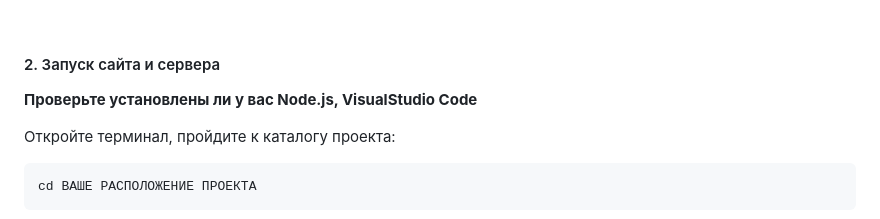
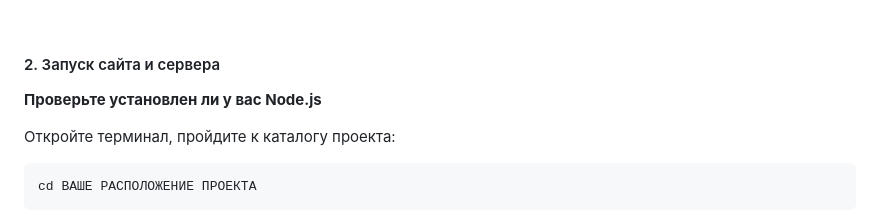
Before and after one commit to Allfeeto/monitoring_tranzaction, a Markdown page: README.md, the part around the change. Drawn GitHub-style.

```diff
--- a/README.md
+++ b/README.md
@@ -45,7 +45,7 @@
 
 <h4>2. Запуск сайта и сервера</h4>
 
-<b>Проверьте установлены ли у вас Node.js, VisualStudio Code</b>
+<b>Проверьте установлен ли у вас Node.js</b>
 
 Откройте терминал, пройдите к каталогу проекта:
 
```
